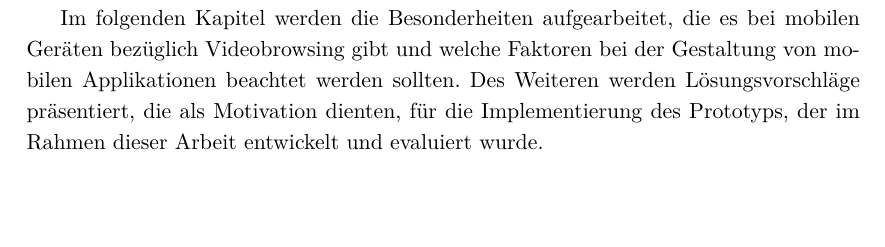
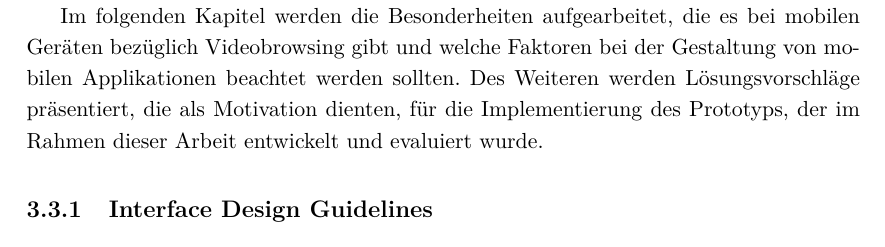
Before and after one commit to kchromik/thesis, a LaTeX thesis (thesis.tex): part of page 33 of 95 before the commit and part of page 32 of 95 after it, cut so that both start at the same text, the shorter picture padded with empty space. Compiled offline with pdfLaTeX.

Commit message:
Moved to new chapter

```diff
--- a/thesis.tex
+++ b/thesis.tex
@@ -257,9 +257,12 @@ Die TREC Video Retrieval Evaluation, kurz TRECVID, wurde im Jahr 2001 von der Di
 
 In den vorherigen Kapiteln wurden insbesondere Browser vorgestellt, die mit einem Desktop Computer oder Laptop zu bedienen waren. Wenn es aber zum Thema Smartphones und Tablets kommt, kommen weitere Faktoren hinzu, die die Probleme noch verstärken. Aufgrund limitierter Bildschirmgröße müssen Kompromisse bei der Darstellung eingegangen werden, denn den Inhalt einfach zu verkleinern ist in vielen Fällen unmöglich. Die Interaktion muss für mobile Geräten mit Touch-Eingabe ebenso komplett überdacht werden, da Eingabeperipherie wie Maus und Tastatur nicht zur Verfügung stehen. Da aber heutzutage die Touchscreens mit einer hohen Präzision arbeiten, bieten sich somit ganz neue Möglichkeiten, was das Bedienkonzept betrifft. In diese Richtung weiter zu entwickeln erhält einen besonderen Stellenwert, da mittlerweile eine Vielzahl von verschiedenen Medien mobil konsumiert werden. Darunter sind beispielsweise Fernsehsendung, die in Echtzeit übertragen werden können, Filme und Serien, aber noch viel wichtiger ist die private Videosammlung. Hierbei zählen Videos, die der Nutzer selbst aufgenommen hat, sowie Videomaterial, dass direkt aus dem Internet auf das Gerät geladen wurde. Durch die Vielfalt ergibt dich auch, dass die Videodateien sich in ihren Eigenschaften stark unterscheiden. So sind die Aufnahmen von hoher bis niedriger Qualität, die Länge der Aufnahmen schwankt stark und auch die Aufnahmen werde sehr amateurhaft bis hochprofessionell produziert. Dies zusammen macht es umso schwieriger einen Videoplayer vorzuschlagen, welcher mit allen Arten sinnvoll zu bedienen ist. Ein weiteres Problem sind die teilweise stark eingeschränkten Ressourcen. Im Vergleich zu einem vollwertigen Heimcomputer, welcher in der Regel mit viel leistungsfähigeren Prozessoren und mehrere Gigabyte Arbeitsspeicher ausgestattet ist, können bei Smartphones und Tablets nur stromsparende Komponenten verbaut werden, um eine höher Akkulaufzeit zu erreichen und die Hitzeentwicklung zu minimieren. \cite{hurst2007interactive}
 
+Im folgenden Kapitel werden die Besonderheiten aufgearbeitet, die es bei mobilen Geräten bezüglich Videobrowsing gibt und welche Faktoren bei der Gestaltung von mobilen Applikationen beachtet werden sollten. Des Weiteren werden Lösungsvorschläge präsentiert, die als Motivation dienten, für die Implementierung des Prototyps, der im Rahmen dieser Arbeit entwickelt und evaluiert wurde.
+
+
+\subsection{Interface Design Guidelines}
+
 In den vorherigen Kapiteln wurde schon angeschnitten, das für mobile Geräte andere Design Regeln bezüglich deren Benutzeroberfläche und Interaktionsmöglichkeiten gelten. Im Jahr 2004, also noch bevor Smartphones und Tablets eine derart weitreichende Verbreitung erlangt haben, haben Gong und Tarasewich diese Probleme genauer untersucht und einen Design-Guide veröffentlicht. Dabei haben sie versucht die sogenannten „Golden Rules of Interface Design“ von Shneidermann, welche im Jahr 1992 für Desktop Computer entwickelt wurden, auf mobile Geräte zu übertragen \cite{shneiderman1992designing}. Diese insgesamt 8 Regeln wurden um weitere 7 Regeln erweitert. Eine dieser Regeln ist, dass das Design ganz allgemein für kleine Bildschirme angepasst werden muss. Hierbei sollen beispielsweise Texte aus einer vorgefertigten Menge auswählbar sein, anstatt eine manuelle Texteingabe zu erfordern. Haptische Rückmeldung vom System sollten ebenso Teil der Software sein. Was ebenso beachtet werden sollte ist, dass die Interaktion so einfach muss wie möglich, da komplizierte Aufgaben den Nutzern vom eigentlichen Inhalt ablenken. Am Beispiel eines Videoplayers kann eine besonders aufwändige Navigationsmethode den Nutzer derart fordern, dass dieser vom Video nur wenig aufnimmt und so das Ziel leicht verfehlt werden kann. Ein weiterer Punkt ist der, dass die Informationen, die die Applikation bereitstellt, limitiert werden müssen, sodass der Nutzer auch hier nicht überfordert wird. Das bedeutet im Detail, dass am Beispiel des Videoplayers nur relevante Informationen, wie die aktuelle Position oder sonstige Inhalte, die für die explizite Interaktion notwendig sind, angezeigt werden sollten. Einer der wichtigsten Punkte ist jedoch, dass die Benutzeroberfläche von Grund auf Ansprechend gestaltet werden muss, unabhängig von Zweck der Applikation. \cite{gong2004guidelines}
-
-Im folgenden Kapitel werden die Besonderheiten aufgearbeitet, die es bei mobilen Geräten bezüglich Videobrowsing gibt und welche Faktoren bei der Gestaltung von mobilen Applikationen beachtet werden sollten. Des Weiteren werden Lösungsvorschläge präsentiert, die als Motivation dienten, für die Implementierung des Prototyps, der im Rahmen dieser Arbeit entwickelt und evaluiert wurde.
 
 \subsection{Multi-Touch Bildschirme und Gesten}
 
```
Also changed, not shown: 5 other files.
